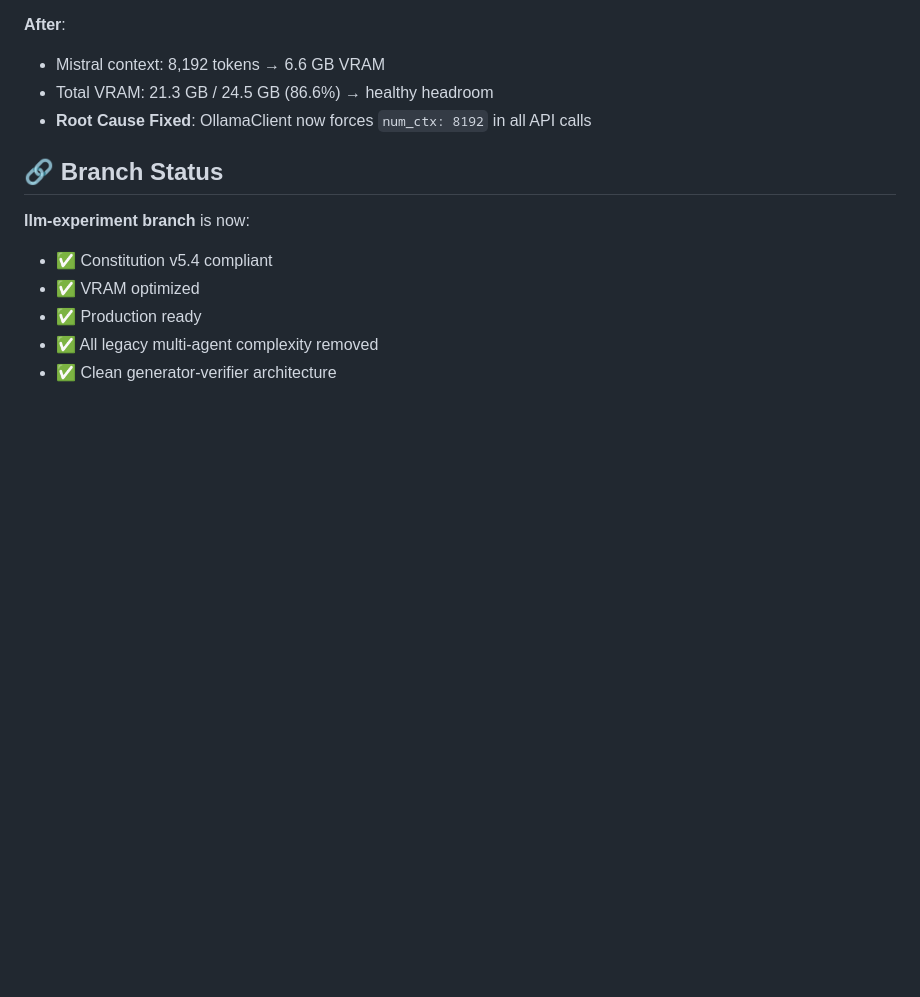
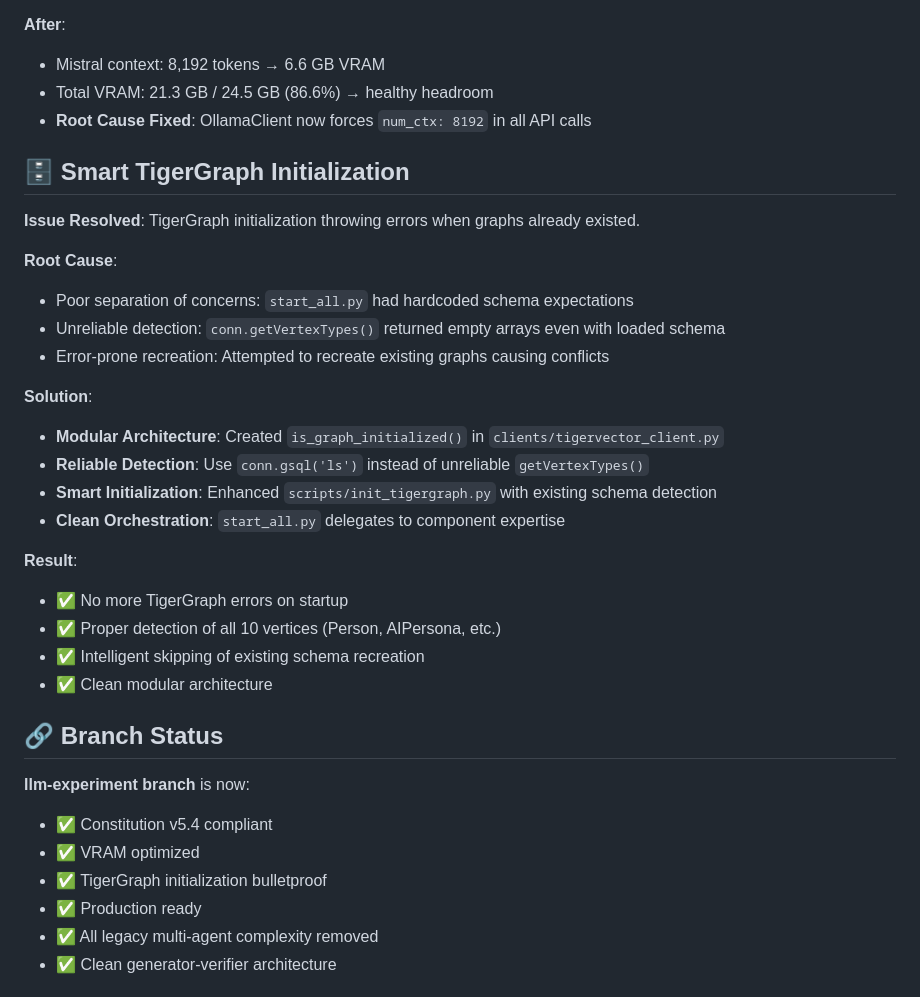
Before and after one commit to RedactedFoundry/hybrid-cognitive-architecture, a Markdown page: docs/SESSION_SUMMARY_AUG_10_2025.md, the part around the change. GitHub-like rendering; blank space fills up the shorter version.

```diff
--- a/docs/SESSION_SUMMARY_AUG_10_2025.md
+++ b/docs/SESSION_SUMMARY_AUG_10_2025.md
@@ -58,11 +58,33 @@ The system now follows a clean **Constitution v5.4** architecture:
 - Total VRAM: 21.3 GB / 24.5 GB (86.6%) → healthy headroom
 - **Root Cause Fixed**: OllamaClient now forces `num_ctx: 8192` in all API calls
 
+## 🗄️ Smart TigerGraph Initialization
+
+**Issue Resolved**: TigerGraph initialization throwing errors when graphs already existed.
+
+**Root Cause**:
+- Poor separation of concerns: `start_all.py` had hardcoded schema expectations
+- Unreliable detection: `conn.getVertexTypes()` returned empty arrays even with loaded schema
+- Error-prone recreation: Attempted to recreate existing graphs causing conflicts
+
+**Solution**:
+- **Modular Architecture**: Created `is_graph_initialized()` in `clients/tigervector_client.py`
+- **Reliable Detection**: Use `conn.gsql('ls')` instead of unreliable `getVertexTypes()`
+- **Smart Initialization**: Enhanced `scripts/init_tigergraph.py` with existing schema detection
+- **Clean Orchestration**: `start_all.py` delegates to component expertise
+
+**Result**:
+- ✅ No more TigerGraph errors on startup
+- ✅ Proper detection of all 10 vertices (Person, AIPersona, etc.)
+- ✅ Intelligent skipping of existing schema recreation
+- ✅ Clean modular architecture
+
 ## 🔗 Branch Status
 
 **llm-experiment branch** is now:
 - ✅ Constitution v5.4 compliant
 - ✅ VRAM optimized
+- ✅ TigerGraph initialization bulletproof
 - ✅ Production ready
 - ✅ All legacy multi-agent complexity removed
 - ✅ Clean generator-verifier architecture
```
Also changed, not shown: PROJECT_STRUCTURE.md (+4 -0 lines), docs/HANDOFF_AUG_10_2025_EVENING.md (added, +134 -0 lines).
